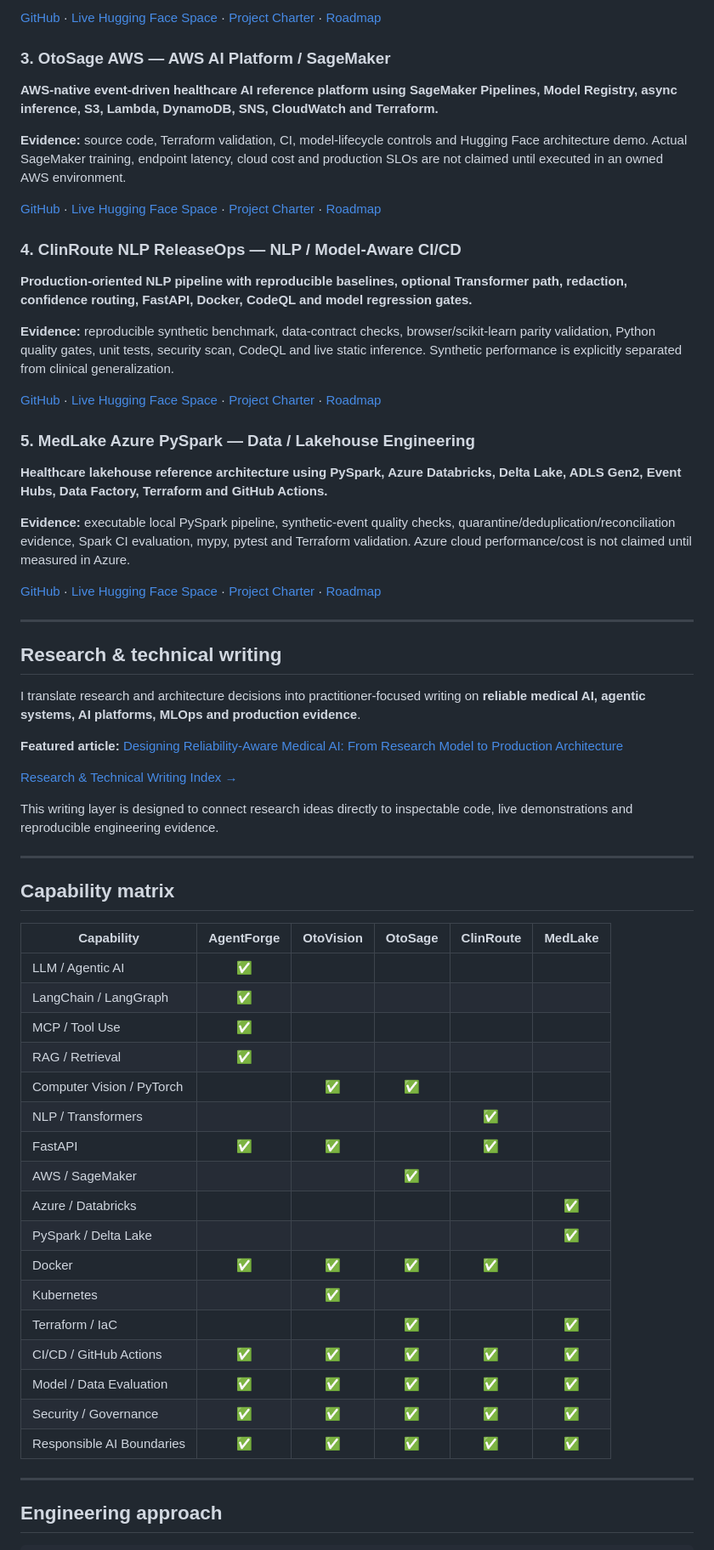
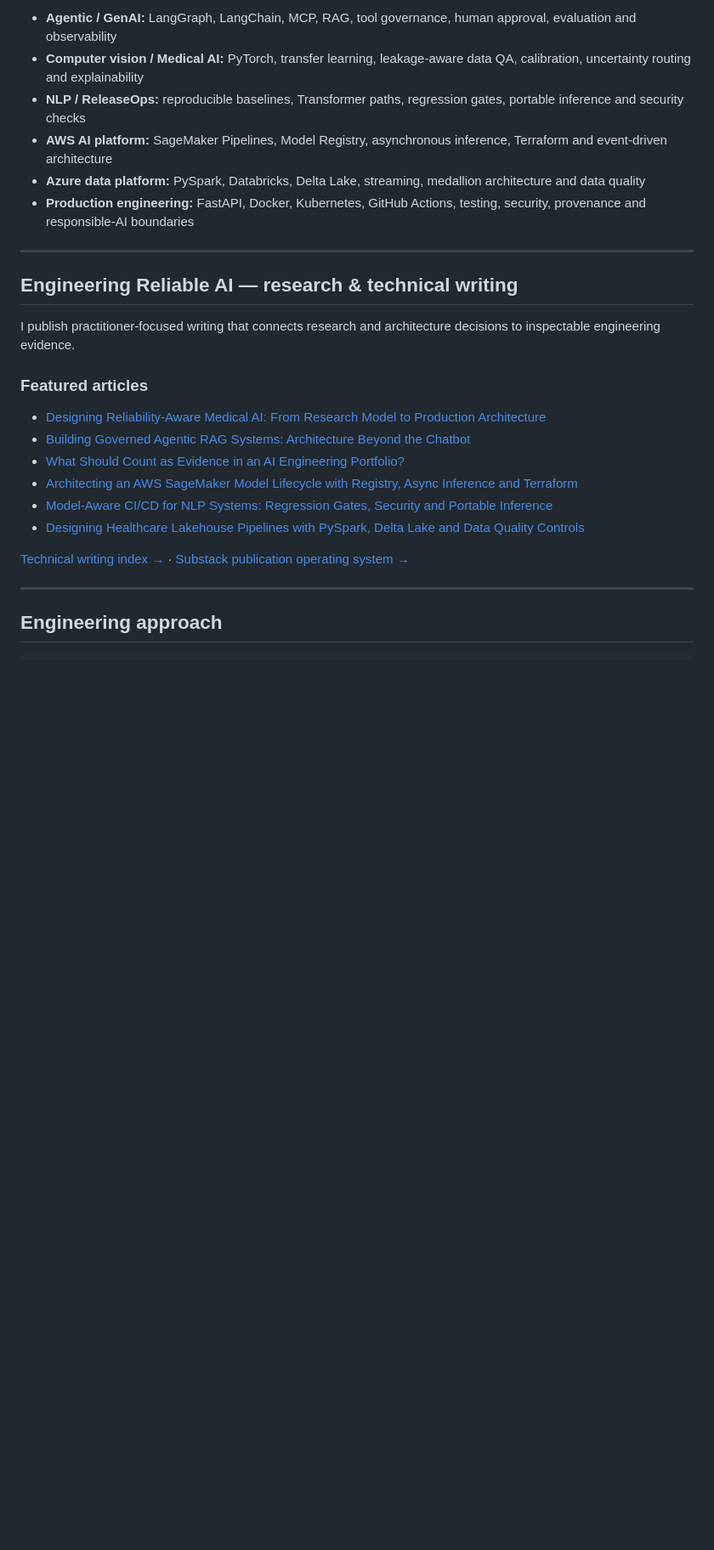
Before and after one commit to singhankitsrf/singhankitsrf, a Markdown page: README.md, the part around one of its changes. Shown at 85% size. GitHub-like rendering; blank space fills up the shorter version.

Commit message:
Strengthen recruiter discoverability and publication positioning

```diff
--- a/README.md
+++ b/README.md
@@ -66,64 +48,26 @@ My strongest current signals are:
-[GitHub](https://github.com/singhankitsrf/Otovision-MLOps) · [Live Hugging Face Space](https://huggingface.co/spaces/singhankit491/otovision-mlops) · [Project Charter](https://github.com/singhankitsrf/Otovision-MLOps/blob/main/PROJECT.md) · [Roadmap](https://github.com/singhankitsrf/Otovision-MLOps/issues/3)
-
-### 3. OtoSage AWS — AWS AI Platform / SageMaker
-
-**AWS-native event-driven healthcare AI reference platform using SageMaker Pipelines, Model Registry, async inference, S3, Lambda, DynamoDB, SNS, CloudWatch and Terraform.**
-
-**Evidence:** source code, Terraform validation, CI, model-lifecycle controls and Hugging Face architecture demo. Actual SageMaker training, endpoint latency, cloud cost and production SLOs are not claimed until executed in an owned AWS environment.
-
-[GitHub](https://github.com/singhankitsrf/OtoSage_AWS_GitHub) · [Live Hugging Face Space](https://huggingface.co/spaces/singhankit491/otosage-aws) · [Project Charter](https://github.com/singhankitsrf/OtoSage_AWS_GitHub/blob/main/PROJECT.md) · [Roadmap](https://github.com/singhankitsrf/OtoSage_AWS_GitHub/issues/3)
-
-### 4. ClinRoute NLP ReleaseOps — NLP / Model-Aware CI/CD
-
-**Production-oriented NLP pipeline with reproducible baselines, optional Transformer path, redaction, confidence routing, FastAPI, Docker, CodeQL and model regression gates.**
-
-**Evidence:** reproducible synthetic benchmark, data-contract checks, browser/scikit-learn parity validation, Python quality gates, unit tests, security scan, CodeQL and live static inference. Synthetic performance is explicitly separated from clinical generalization.
-
-[GitHub](https://github.com/singhankitsrf/ClinRoute-NLP-ReleaseOps) · [Live Hugging Face Space](https://huggingface.co/spaces/singhankit491/clinroute-nlp) · [Project Charter](https://github.com/singhankitsrf/ClinRoute-NLP-ReleaseOps/blob/main/PROJECT.md) · [Roadmap](https://github.com/singhankitsrf/ClinRoute-NLP-ReleaseOps/issues/4)
-
-### 5. MedLake Azure PySpark — Data / Lakehouse Engineering
-
-**Healthcare lakehouse reference architecture using PySpark, Azure Databricks, Delta Lake, ADLS Gen2, Event Hubs, Data Factory, Terraform and GitHub Actions.**
-
-**Evidence:** executable local PySpark pipeline, synthetic-event quality checks, quarantine/deduplication/reconciliation evidence, Spark CI evaluation, mypy, pytest and Terraform validation. Azure cloud performance/cost is not claimed until measured in Azure.
-
-[GitHub](https://github.com/singhankitsrf/MedLake-Azure-PySpark) · [Live Hugging Face Space](https://huggingface.co/spaces/singhankit491/medlake-pyspark) · [Project Charter](https://github.com/singhankitsrf/MedLake-Azure-PySpark/blob/main/PROJECT.md) · [Roadmap](https://github.com/singhankitsrf/MedLake-Azure-PySpark/issues/7)
+- **Agentic / GenAI:** LangGraph, LangChain, MCP, RAG, tool governance, human approval, evaluation and observability
+- **Computer vision / Medical AI:** PyTorch, transfer learning, leakage-aware data QA, calibration, uncertainty routing and explainability
+- **NLP / ReleaseOps:** reproducible baselines, Transformer paths, regression gates, portable inference and security checks
+- **AWS AI platform:** SageMaker Pipelines, Model Registry, asynchronous inference, Terraform and event-driven architecture
+- **Azure data platform:** PySpark, Databricks, Delta Lake, streaming, medallion architecture and data quality
+- **Production engineering:** FastAPI, Docker, Kubernetes, GitHub Actions, testing, security, provenance and responsible-AI boundaries
 
 ---
 
-## Research & technical writing
+## Engineering Reliable AI — research & technical writing
 
-I translate research and architecture decisions into practitioner-focused writing on **reliable medical AI, agentic systems, AI platforms, MLOps and production evidence**.
+I publish practitioner-focused writing that connects research and architecture decisions to inspectable engineering evidence.
 
-**Featured article:** [Designing Reliability-Aware Medical AI: From Research Model to Production Architecture](./writing/reliability-aware-medical-ai.md)
+### Featured articles
 
-[Research & Technical Writing Index →](./writing/README.md)
+- [Designing Reliability-Aware Medical AI: From Research Model to Production Architecture](./writing/reliability-aware-medical-ai.md)
+- [Building Governed Agentic RAG Systems: Architecture Beyond the Chatbot](./writing/governed-agentic-rag-systems.md)
+- [What Should Count as Evidence in an AI Engineering Portfolio?](./writing/evidence-in-ai-engineering-portfolios.md)
+- [Architecting an AWS SageMaker Model Lifecycle with Registry, Async Inference and Terraform](./writing/aws-sagemaker-model-lifecycle.md)
+- [Model-Aware CI/CD for NLP Systems: Regression Gates, Security and Portable Inference](./writing/model-aware-cicd-nlp.md)
+- [Designing Healthcare Lakehouse Pipelines with PySpark, Delta Lake and Data Quality Controls](./writing/healthcare-lakehouse-pyspark-delta.md)
 
-This writing layer is designed to connect research ideas directly to inspectable code, live demonstrations and reproducible engineering evidence.
-
----
-
-## Capability matrix
-
-| Capability | AgentForge | OtoVision | OtoSage | ClinRoute | MedLake |
-|---|:---:|:---:|:---:|:---:|:---:|
-| LLM / Agentic AI | ✅ |  |  |  |  |
-| LangChain / LangGraph | ✅ |  |  |  |  |
-| MCP / Tool Use | ✅ |  |  |  |  |
-| RAG / Retrieval | ✅ |  |  |  |  |
-| Computer Vision / PyTorch |  | ✅ | ✅ |  |  |
-| NLP / Transformers |  |  |  | ✅ |  |
-| FastAPI | ✅ | ✅ |  | ✅ |  |
-| AWS / SageMaker |  |  | ✅ |  |  |
-| Azure / Databricks |  |  |  |  | ✅ |
-| PySpark / Delta Lake |  |  |  |  | ✅ |
-| Docker | ✅ | ✅ | ✅ | ✅ |  |
-| Kubernetes |  | ✅ |  |  |  |
-| Terraform / IaC |  |  | ✅ |  | ✅ |
-| CI/CD / GitHub Actions | ✅ | ✅ | ✅ | ✅ | ✅ |
-| Model / Data Evaluation | ✅ | ✅ | ✅ | ✅ | ✅ |
-| Security / Governance | ✅ | ✅ | ✅ | ✅ | ✅ |
-| Responsible AI Boundaries | ✅ | ✅ | ✅ | ✅ | ✅ |
+[Technical writing index →](./writing/README.md) · [Substack publication operating system →](./substack/README.md)
 
 ---
 
```
Also changed, not shown: other parts of README.md (+16 -57 lines).
